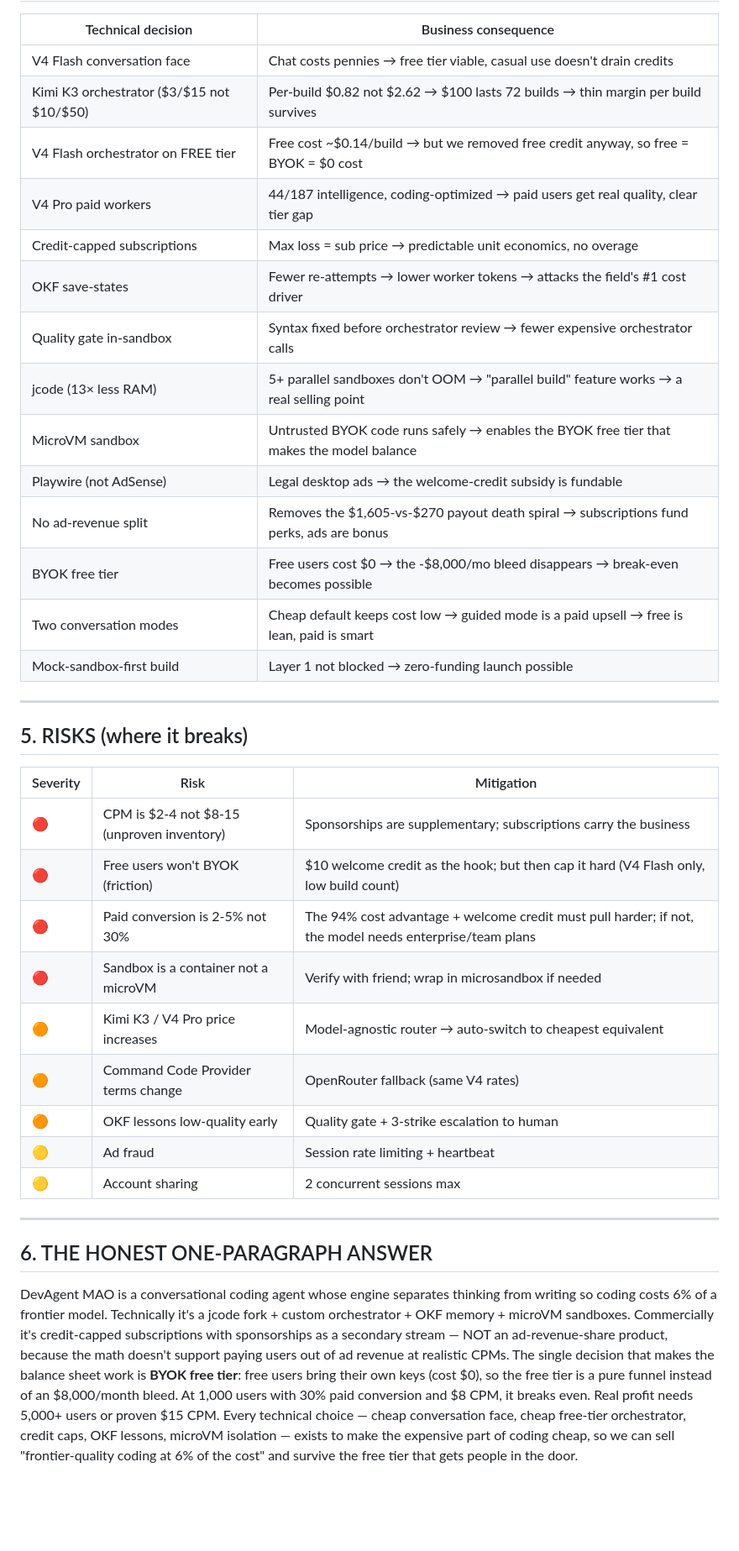
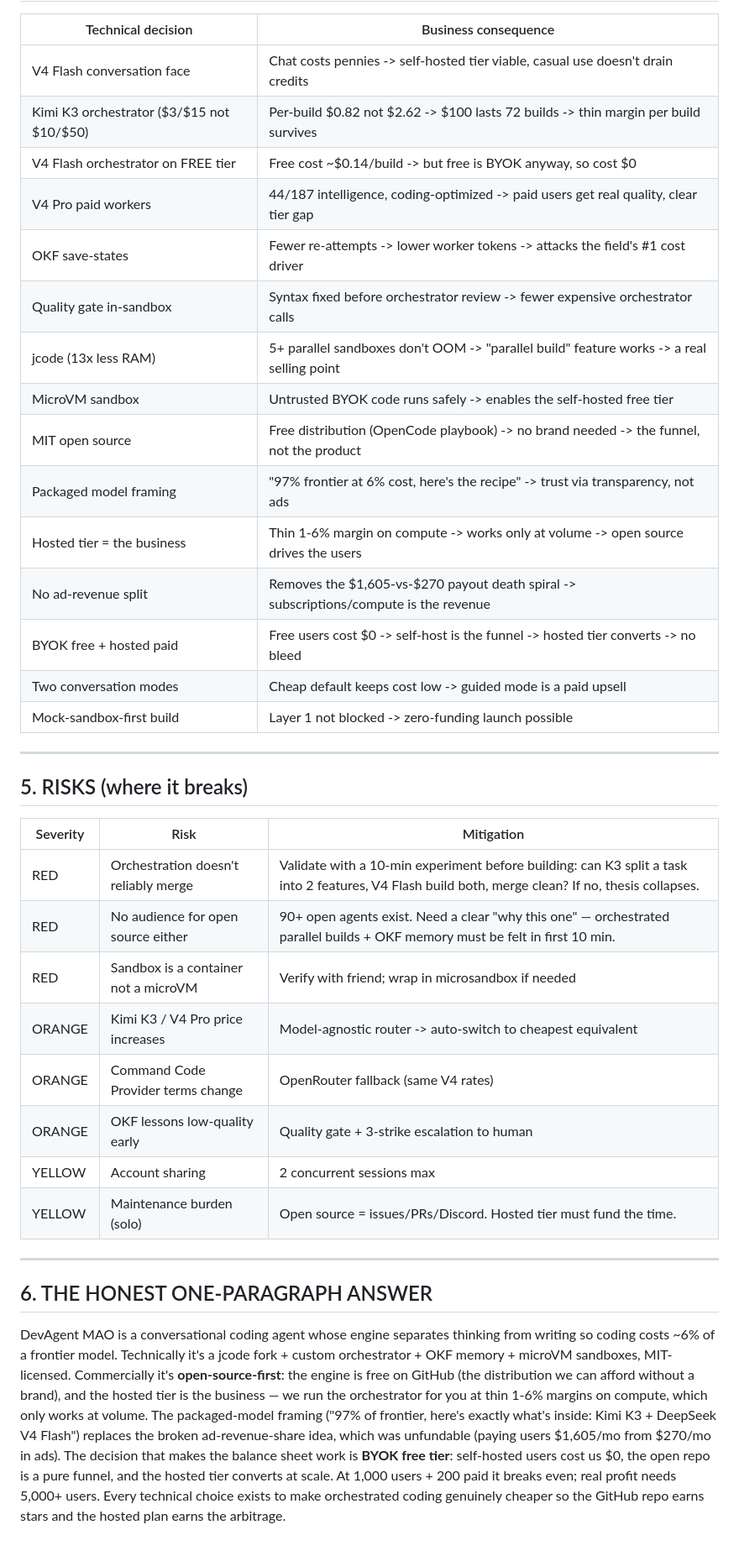
Before and after one commit to Shadow11011/devagent-mao, a Markdown page: RESEARCH.md, the part around one of its changes. Shown at 84% size. Drawn GitHub-style; blank space fills up the shorter version.

```diff
--- a/RESEARCH.md
+++ b/RESEARCH.md
@@ -142,20 +120,21 @@ Assumptions, all labeled:
 
 | Technical decision | Business consequence |
 |--------------------|---------------------|
-| V4 Flash conversation face | Chat costs pennies → free tier viable, casual use doesn't drain credits |
-| Kimi K3 orchestrator ($3/$15 not $10/$50) | Per-build $0.82 not $2.62 → $100 lasts 72 builds → thin margin per build survives |
-| V4 Flash orchestrator on FREE tier | Free cost ~$0.14/build → but we removed free credit anyway, so free = BYOK = $0 cost |
-| V4 Pro paid workers | 44/187 intelligence, coding-optimized → paid users get real quality, clear tier gap |
-| Credit-capped subscriptions | Max loss = sub price → predictable unit economics, no overage |
-| OKF save-states | Fewer re-attempts → lower worker tokens → attacks the field's #1 cost driver |
-| Quality gate in-sandbox | Syntax fixed before orchestrator review → fewer expensive orchestrator calls |
-| jcode (13× less RAM) | 5+ parallel sandboxes don't OOM → "parallel build" feature works → a real selling point |
-| MicroVM sandbox | Untrusted BYOK code runs safely → enables the BYOK free tier that makes the model balance |
-| Playwire (not AdSense) | Legal desktop ads → the welcome-credit subsidy is fundable |
-| No ad-revenue split | Removes the $1,605-vs-$270 payout death spiral → subscriptions fund perks, ads are bonus |
-| BYOK free tier | Free users cost $0 → the -$8,000/mo bleed disappears → break-even becomes possible |
-| Two conversation modes | Cheap default keeps cost low → guided mode is a paid upsell → free is lean, paid is smart |
-| Mock-sandbox-first build | Layer 1 not blocked → zero-funding launch possible |
+| V4 Flash conversation face | Chat costs pennies -> self-hosted tier viable, casual use doesn't drain credits |
+| Kimi K3 orchestrator ($3/$15 not $10/$50) | Per-build $0.82 not $2.62 -> $100 lasts 72 builds -> thin margin per build survives |
+| V4 Flash orchestrator on FREE tier | Free cost ~$0.14/build -> but free is BYOK anyway, so cost $0 |
+| V4 Pro paid workers | 44/187 intelligence, coding-optimized -> paid users get real quality, clear tier gap |
+| OKF save-states | Fewer re-attempts -> lower worker tokens -> attacks the field's #1 cost driver |
+| Quality gate in-sandbox | Syntax fixed before orchestrator review -> fewer expensive orchestrator calls |
+| jcode (13x less RAM) | 5+ parallel sandboxes don't OOM -> "parallel build" feature works -> a real selling point |
+| MicroVM sandbox | Untrusted BYOK code runs safely -> enables the self-hosted free tier |
+| MIT open source | Free distribution (OpenCode playbook) -> no brand needed -> the funnel, not the product |
+| Packaged model framing | "97% frontier at 6% cost, here's the recipe" -> trust via transparency, not ads |
+| Hosted tier = the business | Thin 1-6% margin on compute -> works only at volume -> open source drives the users |
+| No ad-revenue split | Removes the $1,605-vs-$270 payout death spiral -> subscriptions/compute is the revenue |
+| BYOK free + hosted paid | Free users cost $0 -> self-host is the funnel -> hosted tier converts -> no bleed |
+| Two conversation modes | Cheap default keeps cost low -> guided mode is a paid upsell |
+| Mock-sandbox-first build | Layer 1 not blocked -> zero-funding launch possible |
 
 ---
 
@@ -163,18 +142,17 @@ Assumptions, all labeled:
 
 | Severity | Risk | Mitigation |
 |----------|------|-----------|
-| 🔴 | CPM is $2-4 not $8-15 (unproven inventory) | Sponsorships are supplementary; subscriptions carry the business |
-| 🔴 | Free users won't BYOK (friction) | $10 welcome credit as the hook; but then cap it hard (V4 Flash only, low build count) |
-| 🔴 | Paid conversion is 2-5% not 30% | The 94% cost advantage + welcome credit must pull harder; if not, the model needs enterprise/team plans |
-| 🔴 | Sandbox is a container not a microVM | Verify with friend; wrap in microsandbox if needed |
-| 🟠 | Kimi K3 / V4 Pro price increases | Model-agnostic router → auto-switch to cheapest equivalent |
-| 🟠 | Command Code Provider terms change | OpenRouter fallback (same V4 rates) |
-| 🟠 | OKF lessons low-quality early | Quality gate + 3-strike escalation to human |
-| 🟡 | Ad fraud | Session rate limiting + heartbeat |
-| 🟡 | Account sharing | 2 concurrent sessions max |
+| RED | Orchestration doesn't reliably merge | Validate with a 10-min experiment before building: can K3 split a task into 2 features, V4 Flash build both, merge clean? If no, thesis collapses. |
+| RED | No audience for open source either | 90+ open agents exist. Need a clear "why this one" — orchestrated parallel builds + OKF memory must be felt in first 10 min. |
+| RED | Sandbox is a container not a microVM | Verify with friend; wrap in microsandbox if needed |
+| ORANGE | Kimi K3 / V4 Pro price increases | Model-agnostic router -> auto-switch to cheapest equivalent |
+| ORANGE | Command Code Provider terms change | OpenRouter fallback (same V4 rates) |
+| ORANGE | OKF lessons low-quality early | Quality gate + 3-strike escalation to human |
+| YELLOW | Account sharing | 2 concurrent sessions max |
+| YELLOW | Maintenance burden (solo) | Open source = issues/PRs/Discord. Hosted tier must fund the time. |
 
 ---
 
 ## 6. THE HONEST ONE-PARAGRAPH ANSWER
 
-DevAgent MAO is a conversational coding agent whose engine separates thinking from writing so coding costs 6% of a frontier model. Technically it's a jcode fork + custom orchestrator + OKF memory + microVM sandboxes. Commercially it's credit-capped subscriptions with sponsorships as a secondary stream — NOT an ad-revenue-share product, because the math doesn't support paying users out of ad revenue at realistic CPMs. The single decision that makes the balance sheet work is **BYOK free tier**: free users bring their own keys (cost $0), so the free tier is a pure funnel instead of an $8,000/month bleed. At 1,000 users with 30% paid conversion and $8 CPM, it breaks even. Real profit needs 5,000+ users or proven $15 CPM. Every technical choice — cheap conversation face, cheap free-tier orchestrator, credit caps, OKF lessons, microVM isolation — exists to make the expensive part of coding cheap, so we can sell "frontier-quality coding at 6% of the cost" and survive the free tier that gets people in the door.
+DevAgent MAO is a conversational coding agent whose engine separates thinking from writing so coding costs ~6% of a frontier model. Technically it's a jcode fork + custom orchestrator + OKF memory + microVM sandboxes, MIT-licensed. Commercially it's **open-source-first**: the engine is free on GitHub (the distribution we can afford without a brand), and the hosted tier is the business — we run the orchestrator for you at thin 1-6% margins on compute, which only works at volume. The packaged-model framing ("97% of frontier, here's exactly what's inside: Kimi K3 + DeepSeek V4 Flash") replaces the broken ad-revenue-share idea, which was unfundable (paying users $1,605/mo from $270/mo in ads). The decision that makes the balance sheet work is **BYOK free tier**: self-hosted users cost us $0, the open repo is a pure funnel, and the hosted tier converts at scale. At 1,000 users + 200 paid it breaks even; real profit needs 5,000+ users. Every technical choice exists to make orchestrated coding genuinely cheaper so the GitHub repo earns stars and the hosted plan earns the arbitrage.
```
Also changed, not shown: other parts of RESEARCH.md (+50 -72 lines).
